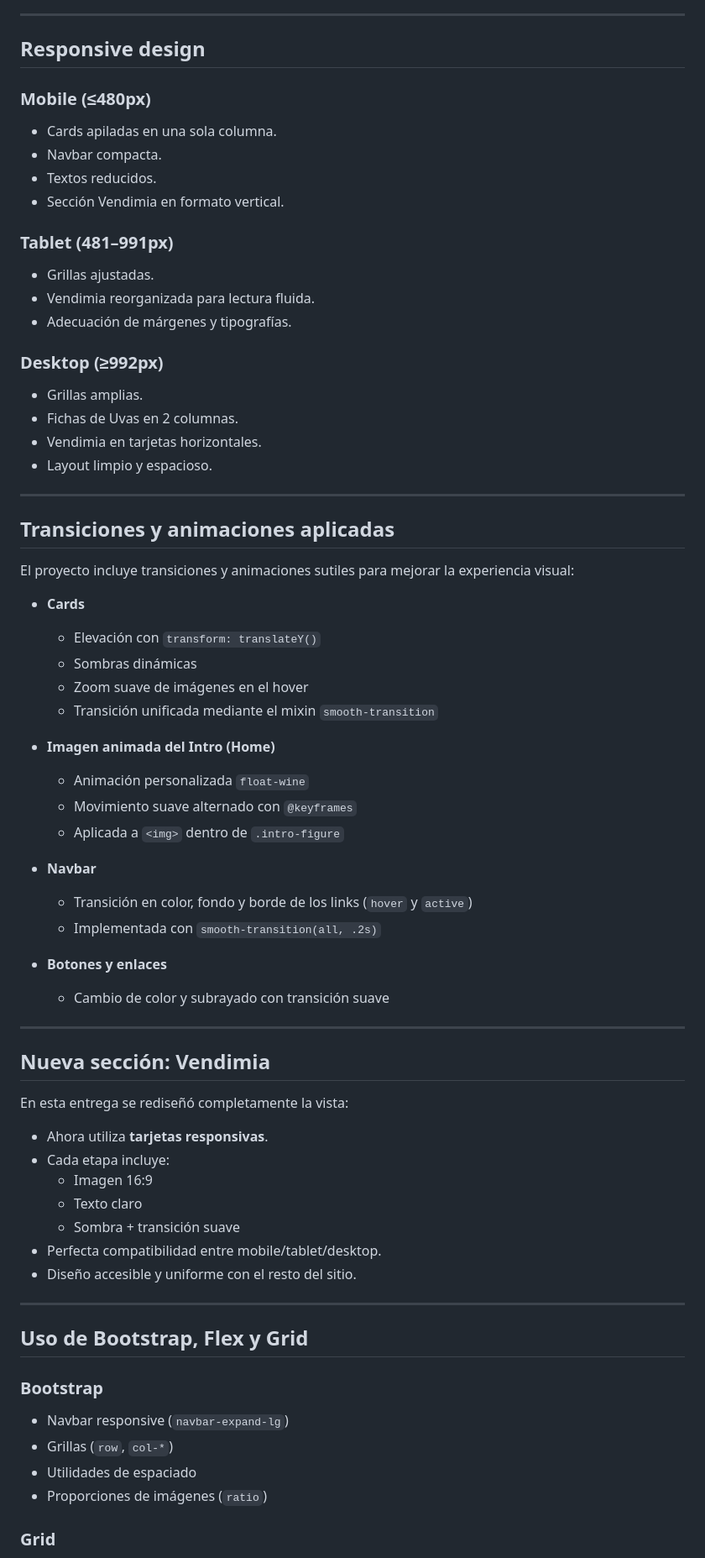
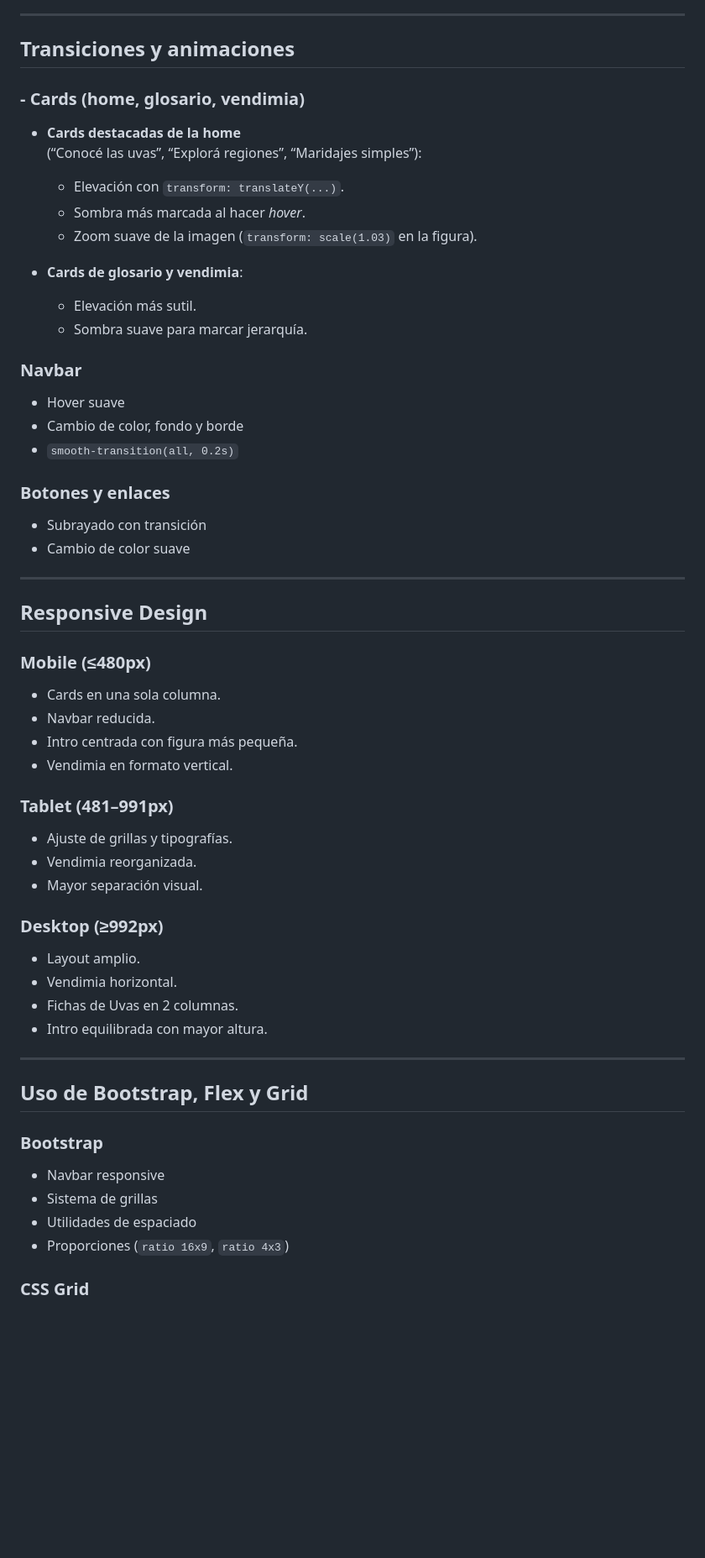
Before and after one commit to patoabarca/DesarrolloWeb_AbarcaPatricia, a Markdown page: README.md, the part around one of its changes. Shown at 84% size. GitHub-like rendering; blank space fills up the shorter version.

Commit message:
actualizacion readme

```diff
--- a/README.md
+++ b/README.md
@@ -78,68 +77,55 @@ scss/
 
 ---
 
-## Responsive design
+## Transiciones y animaciones
+
+### - Cards (home, glosario, vendimia)
+
+- **Cards destacadas de la home**
+  (“Conocé las uvas”, “Explorá regiones”, “Maridajes simples”):
+
+  - Elevación con `transform: translateY(...)`.
+  - Sombra más marcada al hacer _hover_.
+  - Zoom suave de la imagen (`transform: scale(1.03)` en la figura).
+
+- **Cards de glosario y vendimia**:
+  - Elevación más sutil.
+  - Sombra suave para marcar jerarquía.
+
+### Navbar
+
+- Hover suave
+- Cambio de color, fondo y borde
+- `smooth-transition(all, 0.2s)`
+
+### Botones y enlaces
+
+- Subrayado con transición
+- Cambio de color suave
+
+---
+
+## Responsive Design
 
 ### Mobile (≤480px)
 
-- Cards apiladas en una sola columna.
-- Navbar compacta.
-- Textos reducidos.
-- Sección Vendimia en formato vertical.
+- Cards en una sola columna.
+- Navbar reducida.
+- Intro centrada con figura más pequeña.
+- Vendimia en formato vertical.
 
 ### Tablet (481–991px)
 
-- Grillas ajustadas.
-- Vendimia reorganizada para lectura fluida.
-- Adecuación de márgenes y tipografías.
+- Ajuste de grillas y tipografías.
+- Vendimia reorganizada.
+- Mayor separación visual.
 
 ### Desktop (≥992px)
 
-- Grillas amplias.
+- Layout amplio.
+- Vendimia horizontal.
 - Fichas de Uvas en 2 columnas.
-- Vendimia en tarjetas horizontales.
-- Layout limpio y espacioso.
-
----
-
-## Transiciones y animaciones aplicadas
-
-El proyecto incluye transiciones y animaciones sutiles para mejorar la experiencia visual:
-
-- **Cards**
-
-  - Elevación con `transform: translateY()`
-  - Sombras dinámicas
-  - Zoom suave de imágenes en el hover
-  - Transición unificada mediante el mixin `smooth-transition`
-
-- **Imagen animada del Intro (Home)**
-
-  - Animación personalizada `float-wine`
-  - Movimiento suave alternado con `@keyframes`
-  - Aplicada a `<img>` dentro de `.intro-figure`
-
-- **Navbar**
-
-  - Transición en color, fondo y borde de los links (`hover` y `active`)
-  - Implementada con `smooth-transition(all, .2s)`
-
-- **Botones y enlaces**
-  - Cambio de color y subrayado con transición suave
-
----
-
-## Nueva sección: Vendimia
-
-En esta entrega se rediseñó completamente la vista:
-
-- Ahora utiliza **tarjetas responsivas**.
-- Cada etapa incluye:
-  - Imagen 16:9
-  - Texto claro
-  - Sombra + transición suave
-- Perfecta compatibilidad entre mobile/tablet/desktop.
-- Diseño accesible y uniforme con el resto del sitio.
+- Intro equilibrada con mayor altura.
 
 ---
 
@@ -147,10 +133,10 @@ En esta entrega se rediseñó completamente la vista:
 
 ### Bootstrap
 
-- Navbar responsive (`navbar-expand-lg`)
-- Grillas (`row`, `col-*`)
+- Navbar responsive
+- Sistema de grillas
 - Utilidades de espaciado
-- Proporciones de imágenes (`ratio`)
+- Proporciones (`ratio 16x9`, `ratio 4x3`)
 
-### Grid
+### CSS Grid
 
```
Also changed, not shown: other parts of README.md (+59 -61 lines).
